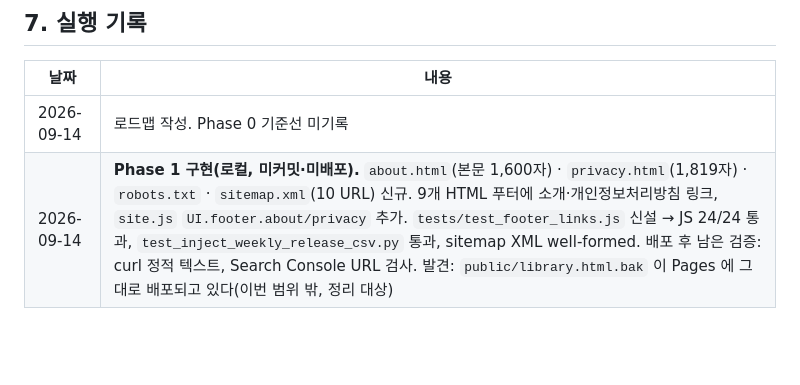
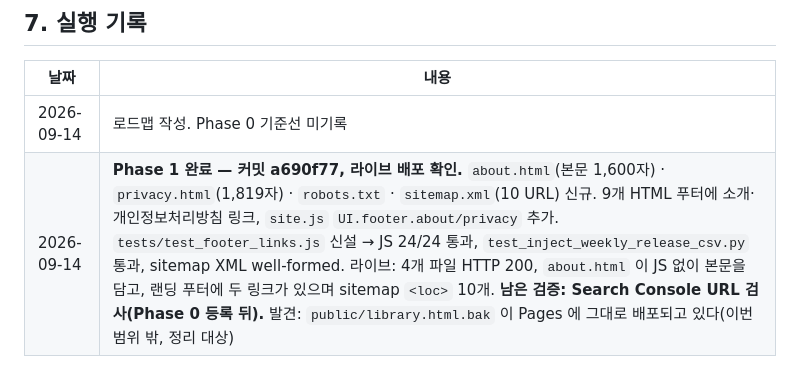
Before and after one commit to SK-Jeong-0513/briefing-signal-lab, a Markdown page: docs/seo-adsense-plan.md, the part around the change. Drawn GitHub-style; blank space fills up the shorter version.

Commit message:
docs(seo): Phase 1 실행 기록 — 커밋 a690f77 라이브 검증 반영
Co-Authored-By: Claude Opus 5 <noreply@anthropic.com>

```diff
--- a/docs/seo-adsense-plan.md
+++ b/docs/seo-adsense-plan.md
@@ -230,4 +230,4 @@ CSV 에서 날짜별로 만든다. `market-data.yml` 이 매일 데이터를 커
 | 날짜 | 내용 |
 |---|---|
 | 2026-09-14 | 로드맵 작성. Phase 0 기준선 미기록 |
-| 2026-09-14 | **Phase 1 구현(로컬, 미커밋·미배포).** `about.html`(본문 1,600자) · `privacy.html`(1,819자) · `robots.txt` · `sitemap.xml`(10 URL) 신규. 9개 HTML 푸터에 소개·개인정보처리방침 링크, `site.js` `UI.footer.about/privacy` 추가. `tests/test_footer_links.js` 신설 → JS 24/24 통과, `test_inject_weekly_release_csv.py` 통과, sitemap XML well-formed. 배포 후 남은 검증: curl 정적 텍스트, Search Console URL 검사. 발견: `public/library.html.bak` 이 Pages 에 그대로 배포되고 있다(이번 범위 밖, 정리 대상) |
+| 2026-09-14 | **Phase 1 완료 — 커밋 a690f77, 라이브 배포 확인.** `about.html`(본문 1,600자) · `privacy.html`(1,819자) · `robots.txt` · `sitemap.xml`(10 URL) 신규. 9개 HTML 푸터에 소개·개인정보처리방침 링크, `site.js` `UI.footer.about/privacy` 추가. `tests/test_footer_links.js` 신설 → JS 24/24 통과, `test_inject_weekly_release_csv.py` 통과, sitemap XML well-formed. 라이브: 4개 파일 HTTP 200, `about.html` 이 JS 없이 본문을 담고, 랜딩 푸터에 두 링크가 있으며 sitemap `<loc>` 10개. **남은 검증: Search Console URL 검사(Phase 0 등록 뒤).** 발견: `public/library.html.bak` 이 Pages 에 그대로 배포되고 있다(이번 범위 밖, 정리 대상) |
```
